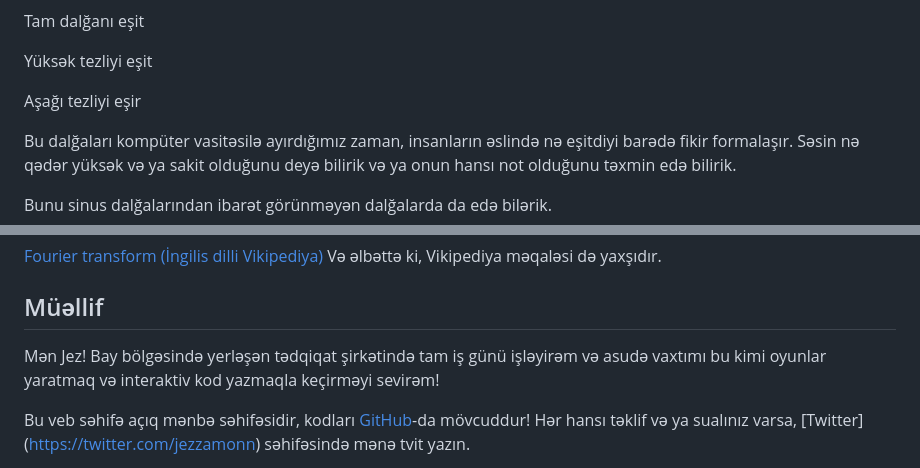
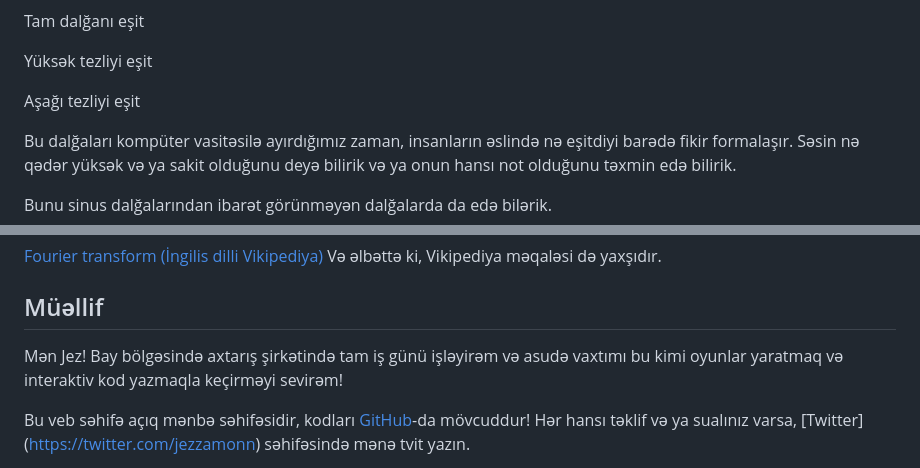
Before and after one commit to Jezzamonn/fourier, a Markdown page: content/content-az.md, 2 parts joined by grey strips. Rendered like a GitHub page.

```diff
--- a/content/content-az.md
+++ b/content/content-az.md
@@ -35,7 +35,7 @@ Bunun ən bariz nümunəsi səsdir. Səsi eşitdiyimiz zaman onu dalğalı xətt
 
 <button id="split-button-1" class="button">Yüksək tezliyi eşit</button>
 
-<button id="split-button-2" class="button">Aşağı tezliyi eşir</button>
+<button id="split-button-2" class="button">Aşağı tezliyi eşit</button>
 
 Bu dalğaları kompüter vasitəsilə ayırdığımız zaman, insanların əslində nə eşitdiyi barədə fikir formalaşır. Səsin nə qədər yüksək və ya sakit olduğunu deyə bilirik və ya onun hansı not olduğunu təxmin edə bilirik.
 
@@ -438,7 +438,7 @@ Və əlbəttə ki, Vikipediya məqaləsi də yaxşıdır.
 
 ## Müəllif
 
-Mən Jez! Bay bölgəsində yerləşən tədqiqat şirkətində tam iş günü işləyirəm və asudə vaxtımı bu kimi oyunlar yaratmaq və interaktiv kod yazmaqla keçirməyi sevirəm!
+Mən Jez! Bay bölgəsində axtarış şirkətində tam iş günü işləyirəm və asudə vaxtımı bu kimi oyunlar yaratmaq və interaktiv kod yazmaqla keçirməyi sevirəm!
 
 Bu veb səhifə açıq mənbə səhifəsidir, kodları [GitHub](https://github.com/Jezzamonn/fourier)-da mövcuddur! Hər hansı təklif və ya sualınız varsa, [Twitter] (https://twitter.com/jezzamonn) səhifəsində mənə tvit yazın.
 
```
